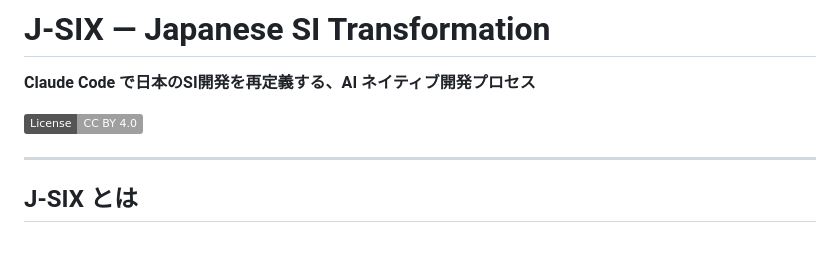
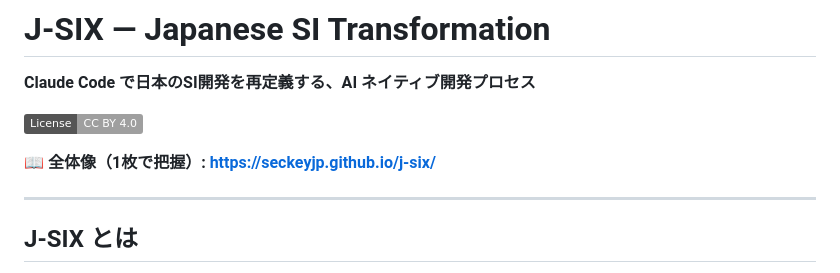
Before and after one commit to SeckeyJP/j-six, a Markdown page: README.md, the part around the change. Rendered like a GitHub page; badges without logos; blank space fills up the shorter version.

Commit message:
README に GitHub Pages の公開 URL を追記 (#2)
Co-authored-by: Claude Opus 4.8 (1M context) <noreply@anthropic.com>

```diff
--- a/README.md
+++ b/README.md
@@ -3,6 +3,8 @@
 **Claude Code で日本のSI開発を再定義する、AI ネイティブ開発プロセス**
 
 [![License: CC BY 4.0](https://img.shields.io/badge/License-CC_BY_4.0-lightgrey.svg)](https://creativecommons.org/licenses/by/4.0/)
+
+📖 **全体像（1枚で把握）: https://seckeyjp.github.io/j-six/**
 
 ---
 
```
